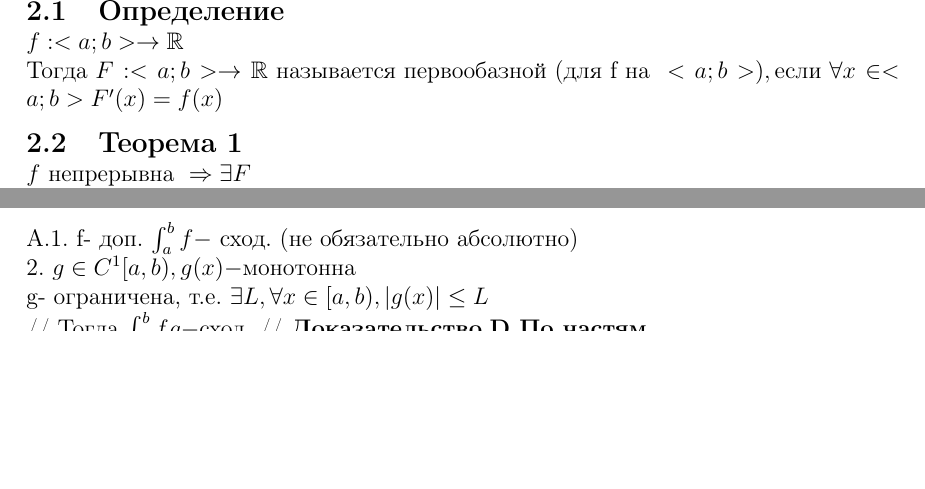
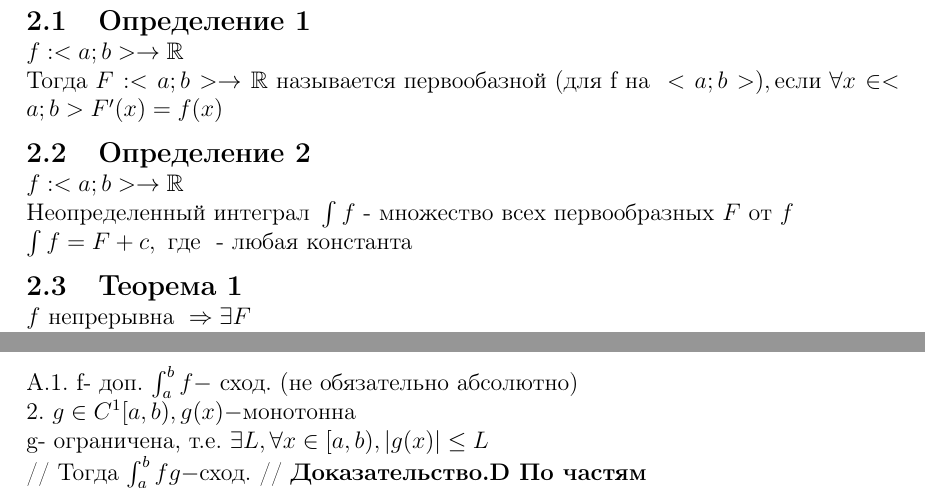
Before and after one commit to mikeTerentev/my-math-book-itmo, a LaTeX document (document.tex): two parts of pages 2 and 20 of 25 before the commit and two parts of pages 2 and 21 of 26 after it, joined at a grey line, cut at the place of the change, the shorter picture padded with empty space. The pictures show the PDF file document.pdf that the author committed with the source.

Commit message:
definition of indefinite integral

```diff
--- a/document.tex
+++ b/document.tex
@@ -60,13 +60,19 @@ mfoermflgemgler\insertref{wqwsqdwqdqwd};
 \newpage
 \section{Неопределённый интеграл}
 \lfoot{Автор конспекта: Константин Ништ}
-\subsection{Определение}
+\subsection{Определение 1}
    $ f : <a; b> \rightarrow \mathbb{R} \newline
     \text{Тогда } F : <a; b> \rightarrow \mathbb{R}
     \text{ называется первообазной (для f на }<a; b>),
     \text{если } \forall x \in <a; b> F'(x) = f(x)
     $
 
+\subsection{Определение 2}
+	$ f : <a; b> \rightarrow \mathbb{R} \newline
+	\text{Неопределенный интеграл } \int f
+	\text{ - множество всех первообразных } F \text{ от } f \newline
+	\int f = F + c, \text{ где } с \text{ - любая константа}
+    $
 \subsection{Теорема 1}
     $f \text{ непрерывна } \Rightarrow \exists F \newline$
     \text{Потом докажут}
```
Also changed, not shown: document.pdf, 4 other files.
